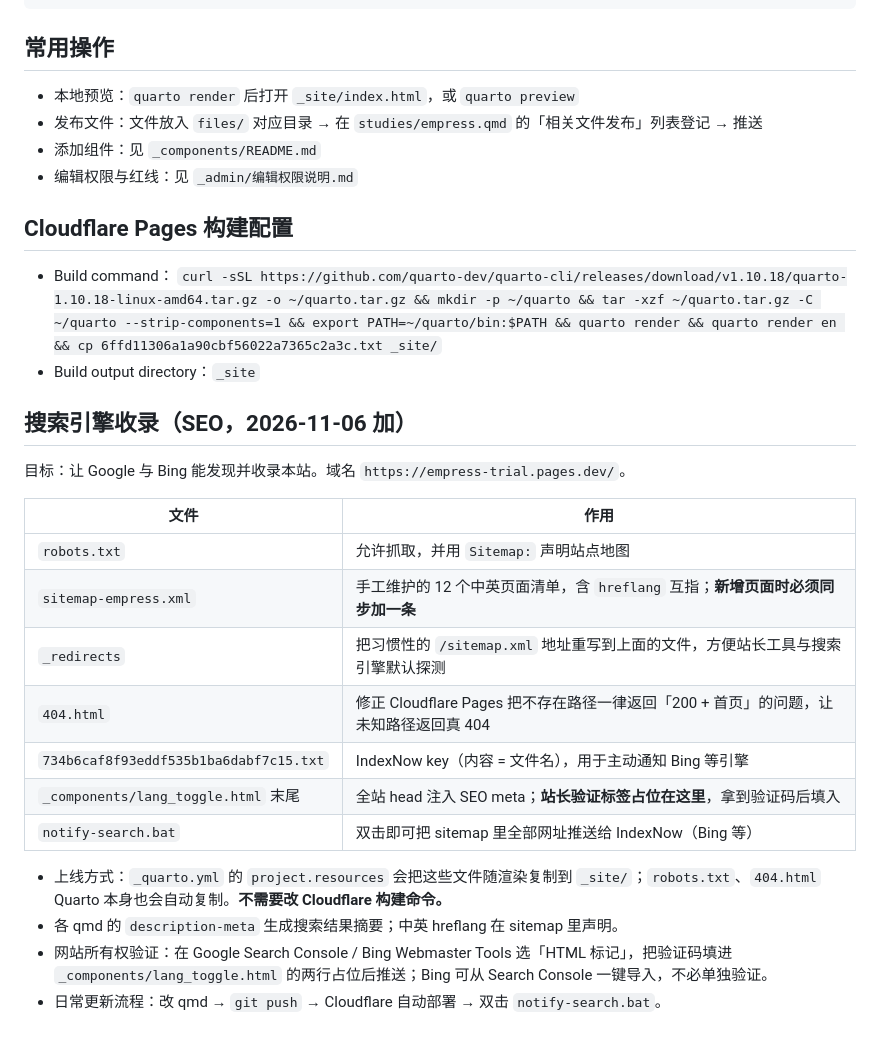
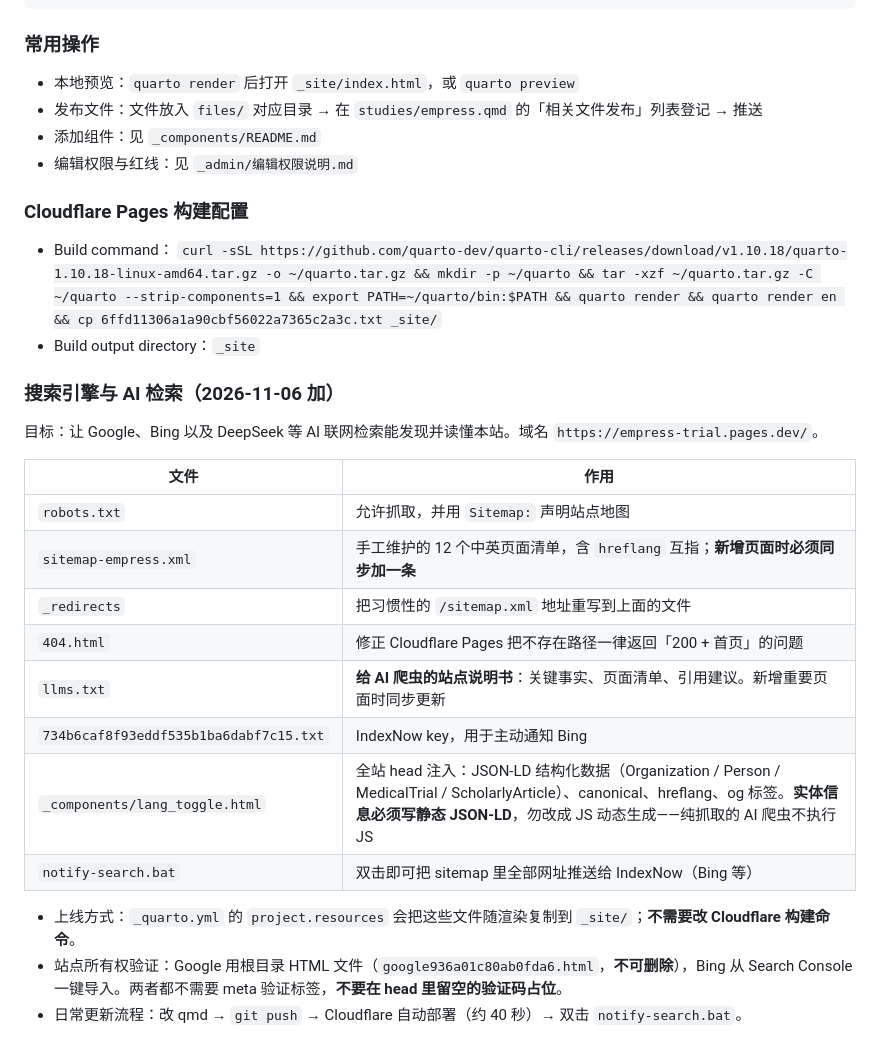
Before and after one commit to sucaper/empress-trial, a Markdown page: README.md, the part around one of its changes. Rendered like a GitHub page; folded sections open.

````diff
--- a/README.md
+++ b/README.md
@@ -28,34 +82,36 @@ files/interim-reports/ # 中期报告（待发布）
 styles/                # 主题（theme.scss）与自定义样式（custom.css）
 ```
 
-## 常用操作
+### 常用操作
 
 - 本地预览：`quarto render` 后打开 `_site/index.html`，或 `quarto preview`
 - 发布文件：文件放入 `files/` 对应目录 → 在 `studies/empress.qmd` 的「相关文件发布」列表登记 → 推送
 - 添加组件：见 `_components/README.md`
 - 编辑权限与红线：见 `_admin/编辑权限说明.md`
 
-## Cloudflare Pages 构建配置
+### Cloudflare Pages 构建配置
 
 - Build command：
   `curl -sSL https://github.com/quarto-dev/quarto-cli/releases/download/v1.10.18/quarto-1.10.18-linux-amd64.tar.gz -o ~/quarto.tar.gz && mkdir -p ~/quarto && tar -xzf ~/quarto.tar.gz -C ~/quarto --strip-components=1 && export PATH=~/quarto/bin:$PATH && quarto render && quarto render en && cp 6ffd11306a1a90cbf56022a7365c2a3c.txt _site/`
 - Build output directory：`_site`
 
-## 搜索引擎收录（SEO，2026-11-06 加）
+### 搜索引擎与 AI 检索（2026-11-06 加）
 
-目标：让 Google 与 Bing 能发现并收录本站。域名 `https://empress-trial.pages.dev/`。
+目标：让 Google、Bing 以及 DeepSeek 等 AI 联网检索能发现并读懂本站。域名 `https://empress-trial.pages.dev/`。
 
 | 文件 | 作用 |
 |---|---|
 | `robots.txt` | 允许抓取，并用 `Sitemap:` 声明站点地图 |
 | `sitemap-empress.xml` | 手工维护的 12 个中英页面清单，含 `hreflang` 互指；**新增页面时必须同步加一条** |
-| `_redirects` | 把习惯性的 `/sitemap.xml` 地址重写到上面的文件，方便站长工具与搜索引擎默认探测 |
-| `404.html` | 修正 Cloudflare Pages 把不存在路径一律返回「200 + 首页」的问题，让未知路径返回真 404 |
-| `734b6caf8f93eddf535b1ba6dabf7c15.txt` | IndexNow key（内容 = 文件名），用于主动通知 Bing 等引擎 |
-| `_components/lang_toggle.html` 末尾 | 全站 head 注入 SEO meta；**站长验证标签占位在这里**，拿到验证码后填入 |
+| `_redirects` | 把习惯性的 `/sitemap.xml` 地址重写到上面的文件 |
+| `404.html` | 修正 Cloudflare Pages 把不存在路径一律返回「200 + 首页」的问题 |
+| `llms.txt` | **给 AI 爬虫的站点说明书**：关键事实、页面清单、引用建议。新增重要页面时同步更新 |
+| `734b6caf8f93eddf535b1ba6dabf7c15.txt` | IndexNow key，用于主动通知 Bing |
+| `_components/lang_toggle.html` | 全站 head 注入：JSON-LD 结构化数据（Organization / Person / MedicalTrial / ScholarlyArticle）、canonical、hreflang、og 标签。**实体信息必须写静态 JSON-LD**，勿改成 JS 动态生成——纯抓取的 AI 爬虫不执行 JS |
 | `notify-search.bat` | 双击即可把 sitemap 里全部网址推送给 IndexNow（Bing 等） |
 
-- 上线方式：`_quarto.yml` 的 `project.resources` 会把这些文件随渲染复制到 `_site/`；`robots.txt`、`404.html` Quarto 本身也会自动复制。**不需要改 Cloudflare 构建命令。**
-- 各 qmd 的 `description-meta` 生成搜索结果摘要；中英 hreflang 在 sitemap 里声明。
-- 网站所有权验证：在 Google Search Console / Bing Webmaster Tools 选「HTML 标记」，把验证码填进 `_components/lang_toggle.html` 的两行占位后推送；Bing 可从 Search Console 一键导入，不必单独验证。
-- 日常更新流程：改 qmd → `git push` → Cloudflare 自动部署 → 双击 `notify-search.bat`。
+- 上线方式：`_quarto.yml` 的 `project.resources` 会把这些文件随渲染复制到 `_site/`；**不需要改 Cloudflare 构建命令**。
+- 站点所有权验证：Google 用根目录 HTML 文件（`google936a01c80ab0fda6.html`，**不可删除**），Bing 从 Search Console 一键导入。两者都不需要 meta 验证标签，**不要在 head 里留空的验证码占位**。
+- 日常更新流程：改 qmd → `git push` → Cloudflare 自动部署（约 40 秒）→ 双击 `notify-search.bat`。
+
+</details>
````
Also changed, not shown: other parts of README.md (+58 -4 lines).
